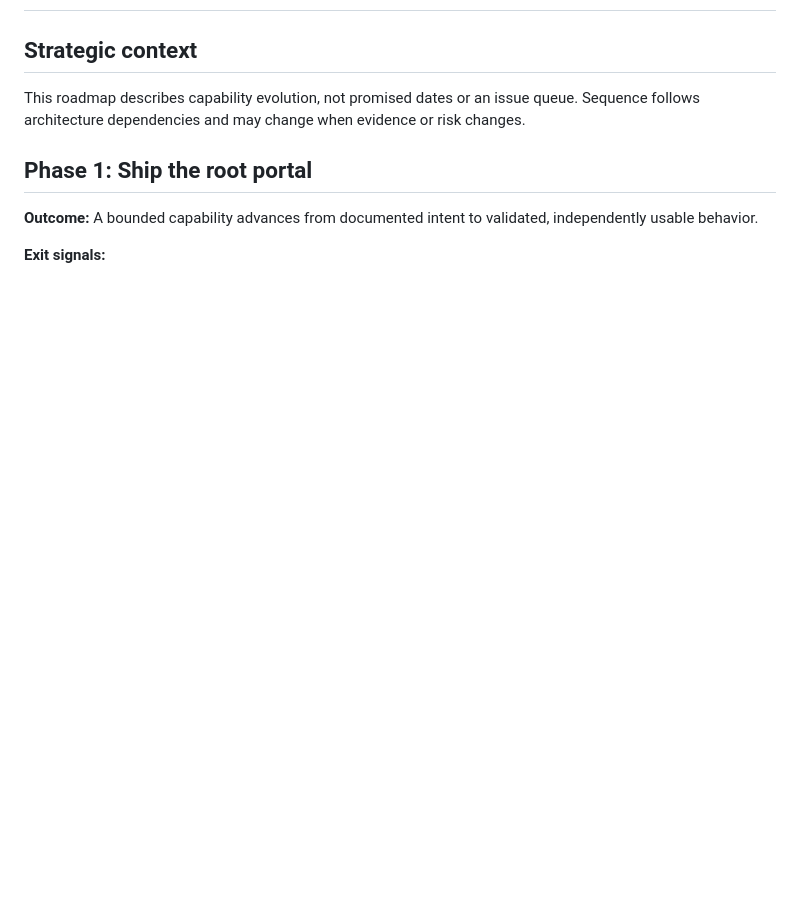
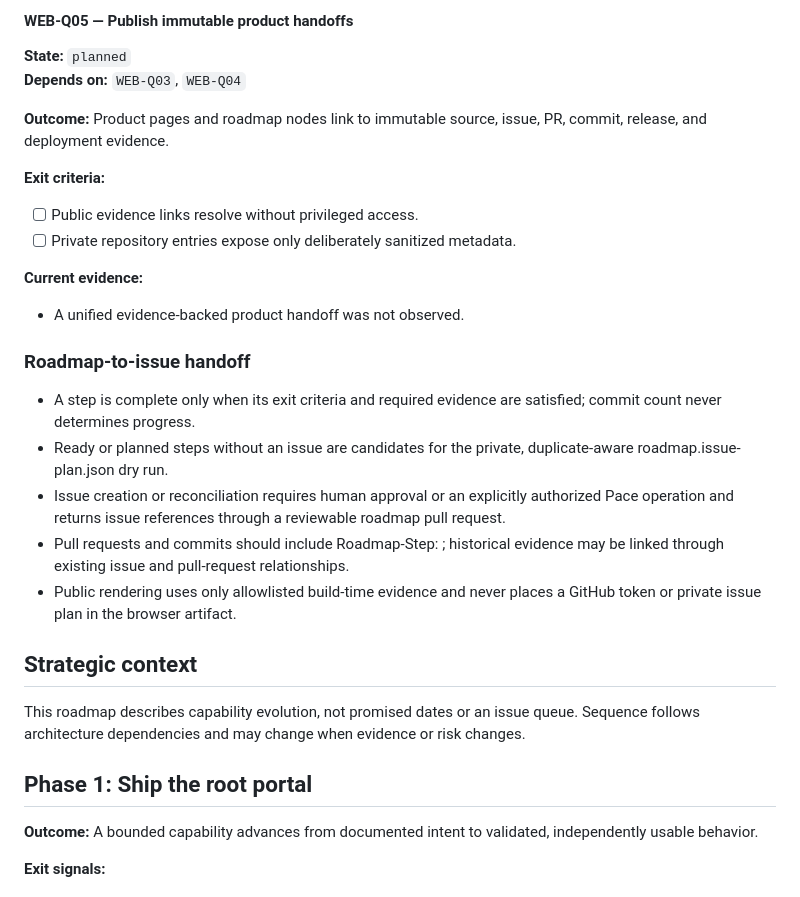
Before and after one commit to egohygiene/egohygiene.io, a Markdown page: ROADMAP.md, the part around one of its changes. Drawn GitHub-style; blank space fills up the shorter version.

Commit message:
docs(roadmap): reconcile the 2026-08-24 execution graph
Roadmap-Step: WEB-Q02

```diff
--- a/ROADMAP.md
+++ b/ROADMAP.md
@@ -27,0 +145,30 @@ supersedes: []
+<!-- roadmap-step
+id: WEB-Q05
+status: planned
+depends_on: [WEB-Q03, WEB-Q04]
+issues: []
+-->
+#### WEB-Q05 — Publish immutable product handoffs
+
+**State:** `planned`
+**Depends on:** `WEB-Q03`, `WEB-Q04`
+
+**Outcome:** Product pages and roadmap nodes link to immutable source, issue, PR, commit, release, and deployment evidence.
+
+**Exit criteria:**
+
+- [ ] Public evidence links resolve without privileged access.
+- [ ] Private repository entries expose only deliberately sanitized metadata.
+
+**Current evidence:**
+
+- A unified evidence-backed product handoff was not observed.
+
+### Roadmap-to-issue handoff
+
+- A step is complete only when its exit criteria and required evidence are satisfied; commit count never determines progress.
+- Ready or planned steps without an issue are candidates for the private, duplicate-aware roadmap.issue-plan.json dry run.
+- Issue creation or reconciliation requires human approval or an explicitly authorized Pace operation and returns issue references through a reviewable roadmap pull request.
+- Pull requests and commits should include Roadmap-Step: <ID>; historical evidence may be linked through existing issue and pull-request relationships.
+- Public rendering uses only allowlisted build-time evidence and never places a GitHub token or private issue plan in the browser artifact.
+
```
Also changed, not shown: other parts of ROADMAP.md (+119 -1 lines).
